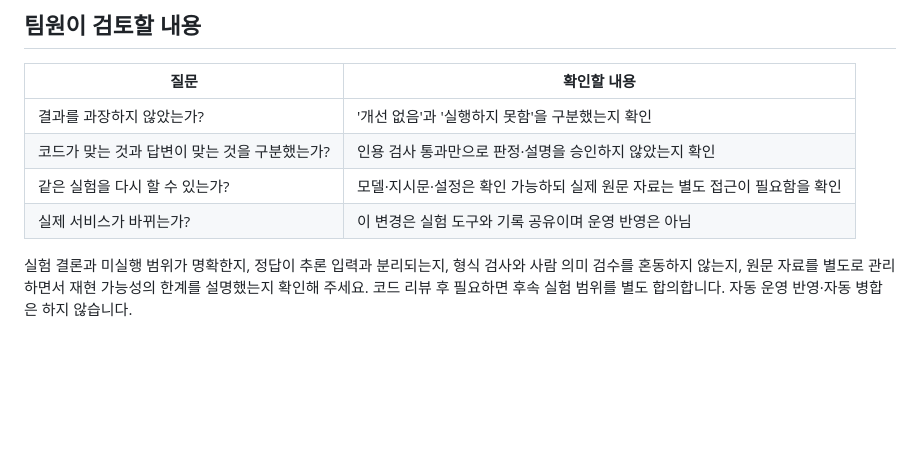
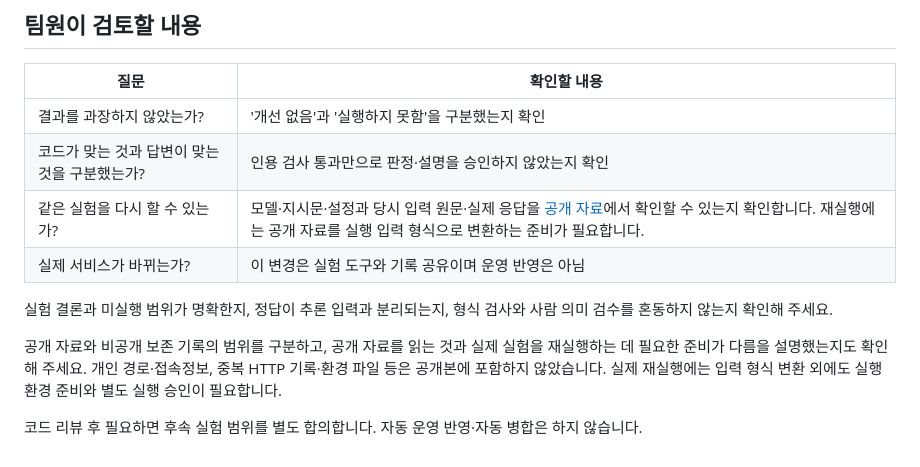
Before and after one commit to SpicyAutumn/SKN33-4th-1Team, a Markdown page: docs/SEMANTIC_VERIFIER_EXPERIMENT.md, the part around the change. GitHub-like rendering; blank space fills up the shorter version.

Commit message:
docs: clarify public evidence and rerun preparation

```diff
--- a/docs/SEMANTIC_VERIFIER_EXPERIMENT.md
+++ b/docs/SEMANTIC_VERIFIER_EXPERIMENT.md
@@ -71,7 +71,11 @@
 | --- | --- |
 | 결과를 과장하지 않았는가? | '개선 없음'과 '실행하지 못함'을 구분했는지 확인 |
 | 코드가 맞는 것과 답변이 맞는 것을 구분했는가? | 인용 검사 통과만으로 판정·설명을 승인하지 않았는지 확인 |
-| 같은 실험을 다시 할 수 있는가? | 모델·지시문·설정은 확인 가능하되 실제 원문 자료는 별도 접근이 필요함을 확인 |
+| 같은 실험을 다시 할 수 있는가? | 모델·지시문·설정과 당시 입력 원문·실제 응답을 [공개 자료](../experiments/semantic_verifier/research_evidence.json)에서 확인할 수 있는지 확인합니다. 재실행에는 공개 자료를 실행 입력 형식으로 변환하는 준비가 필요합니다. |
 | 실제 서비스가 바뀌는가? | 이 변경은 실험 도구와 기록 공유이며 운영 반영은 아님 |
 
-실험 결론과 미실행 범위가 명확한지, 정답이 추론 입력과 분리되는지, 형식 검사와 사람 의미 검수를 혼동하지 않는지, 원문 자료를 별도로 관리하면서 재현 가능성의 한계를 설명했는지 확인해 주세요. 코드 리뷰 후 필요하면 후속 실험 범위를 별도 합의합니다. 자동 운영 반영·자동 병합은 하지 않습니다.
+실험 결론과 미실행 범위가 명확한지, 정답이 추론 입력과 분리되는지, 형식 검사와 사람 의미 검수를 혼동하지 않는지 확인해 주세요.
+
+공개 자료와 비공개 보존 기록의 범위를 구분하고, 공개 자료를 읽는 것과 실제 실험을 재실행하는 데 필요한 준비가 다름을 설명했는지도 확인해 주세요. 개인 경로·접속정보, 중복 HTTP 기록·환경 파일 등은 공개본에 포함하지 않았습니다. 실제 재실행에는 입력 형식 변환 외에도 실행 환경 준비와 별도 실행 승인이 필요합니다.
+
+코드 리뷰 후 필요하면 후속 실험 범위를 별도 합의합니다. 자동 운영 반영·자동 병합은 하지 않습니다.
```
